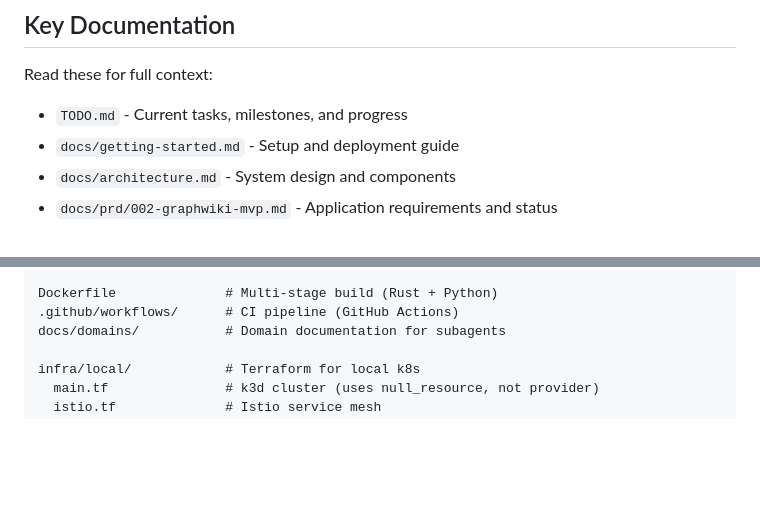
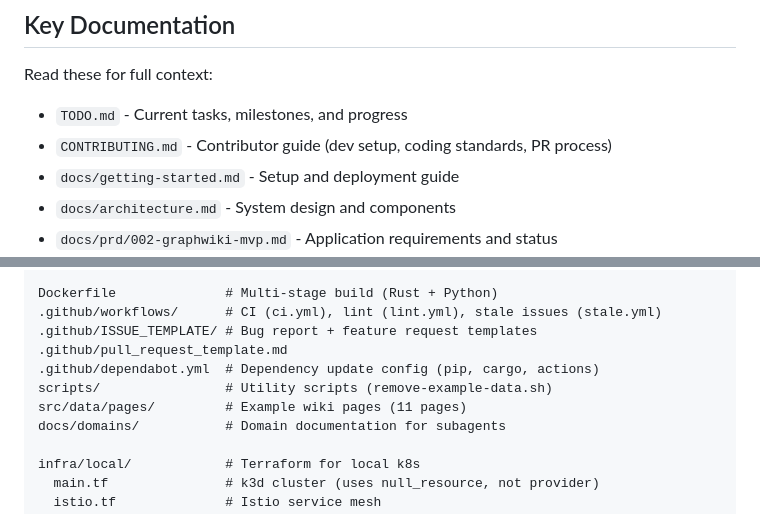
Before and after one commit to jyrkihuhta/graphwiki, a Markdown page: CLAUDE.md, 2 parts joined by grey strips. GitHub-like rendering; blank space fills up the shorter version.

Commit message:
Update docs with contributor infrastructure references
Add CONTRIBUTING.md, GitHub templates, CI workflows, example data,
and scripts directory to CLAUDE.md and README.md project structures.

Co-Authored-By: Claude Opus 4.6 <noreply@anthropic.com>

```diff
--- a/CLAUDE.md
+++ b/CLAUDE.md
@@ -13,6 +13,7 @@ GraphWiki is a modern wiki platform inspired by MoinMoin, Graphingwiki, and Obsi
 
 Read these for full context:
 - `TODO.md` - Current tasks, milestones, and progress
+- `CONTRIBUTING.md` - Contributor guide (dev setup, coding standards, PR process)
 - `docs/getting-started.md` - Setup and deployment guide
 - `docs/architecture.md` - System design and components
 - `docs/prd/002-graphwiki-mvp.md` - Application requirements and status
@@ -49,7 +50,12 @@ src/graphwiki/          # Python application
   tests/                # Tests (204 tests)
 
 Dockerfile              # Multi-stage build (Rust + Python)
-.github/workflows/      # CI pipeline (GitHub Actions)
+.github/workflows/      # CI (ci.yml), lint (lint.yml), stale issues (stale.yml)
+.github/ISSUE_TEMPLATE/ # Bug report + feature request templates
+.github/pull_request_template.md
+.github/dependabot.yml  # Dependency update config (pip, cargo, actions)
+scripts/                # Utility scripts (remove-example-data.sh)
+src/data/pages/         # Example wiki pages (11 pages)
 docs/domains/           # Domain documentation for subagents
 
 infra/local/            # Terraform for local k8s
```
Also changed, not shown: README.md (+4 -1 lines).
